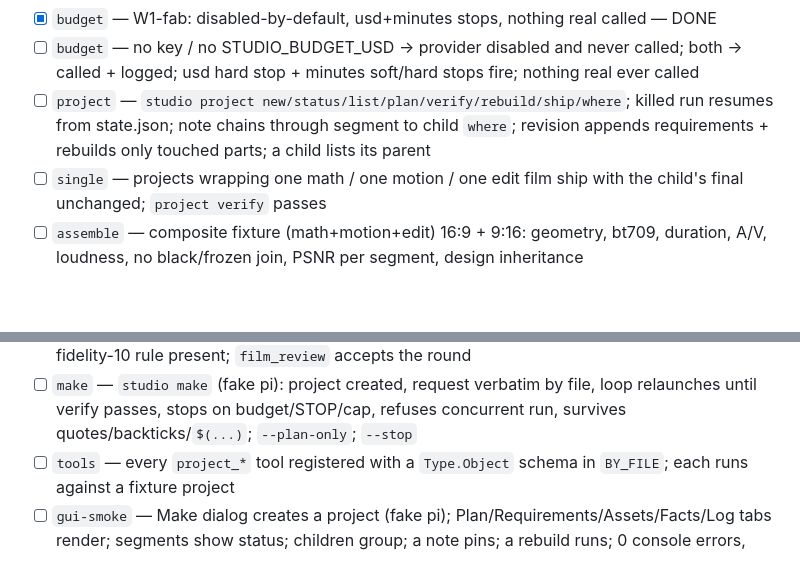
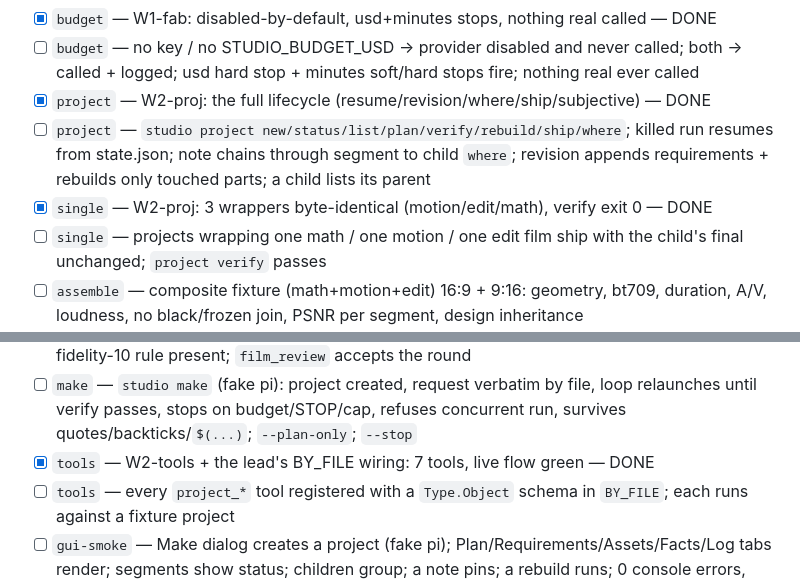
Before and after one commit to DrWernerFrank/pi-motion-studio, a Markdown page: docs/produce/PROGRESS.md, 2 parts joined by grey strips. GitHub-like rendering; blank space fills up the shorter version.

```diff
--- a/docs/produce/PROGRESS.md
+++ b/docs/produce/PROGRESS.md
@@ -69,7 +69,9 @@ first unchecked box. `Now:`/`Next:` at the bottom are kept current at all times.
 - [ ] `assets` — unlicensed asset blocks ship; license parsing (PD/CC0/CC-BY) from recorded fixtures; credits list every attributed asset; sha256 pins hold
 - [x] `budget` — W1-fab: disabled-by-default, usd+minutes stops, nothing real called — DONE
 - [ ] `budget` — no key / no STUDIO_BUDGET_USD → provider disabled and never called; both → called + logged; usd hard stop + minutes soft/hard stops fire; nothing real ever called
+- [x] `project` — W2-proj: the full lifecycle (resume/revision/where/ship/subjective) — DONE
 - [ ] `project` — `studio project new/status/list/plan/verify/rebuild/ship/where`; killed run resumes from state.json; note chains through segment to child `where`; revision appends requirements + rebuilds only touched parts; a child lists its parent
+- [x] `single` — W2-proj: 3 wrappers byte-identical (motion/edit/math), verify exit 0 — DONE
 - [ ] `single` — projects wrapping one math / one motion / one edit film ship with the child's final unchanged; `project verify` passes
 - [ ] `assemble` — composite fixture (math+motion+edit) 16:9 + 9:16: geometry, bt709, duration, A/V, loudness, no black/frozen join, PSNR per segment, design inheritance
 - [x] `skill` — W2-skill: the produce skill + Start here + the 4 defer clauses + the any-video lint + all 11 body things — DONE
@@ -77,6 +79,7 @@ first unchecked box. `Now:`/`Next:` at the bottom are kept current at all times.
 - [x] `critic` — W2-skill: producer-critic parses/read-only/9 keys/fidelity-10; addReview accepts — DONE
 - [ ] `critic` — `producer-critic` parses, read-only, tools listed, 7 keys + fidelity + coherence, fidelity-10 rule present; `film_review` accepts the round
 - [ ] `make` — `studio make` (fake pi): project created, request verbatim by file, loop relaunches until verify passes, stops on budget/STOP/cap, refuses concurrent run, survives quotes/backticks/`$(...)`; `--plan-only`; `--stop`
+- [x] `tools` — W2-tools + the lead's BY_FILE wiring: 7 tools, live flow green — DONE
 - [ ] `tools` — every `project_*` tool registered with a `Type.Object` schema in `BY_FILE`; each runs against a fixture project
 - [ ] `gui-smoke` — Make dialog creates a project (fake pi); Plan/Requirements/Assets/Facts/Log tabs render; segments show status; children group; a note pins; a rebuild runs; 0 console errors, screenshots looked at
 - [ ] `gui-security` — POST w/o token 403; oversized request, traversal/absolute attachment, concurrent run, unknown id refused; request never through a shell; nothing runs outside the job runner
```
Also changed, not shown: other parts of docs/produce/PROGRESS.md (+5 -5 lines).
